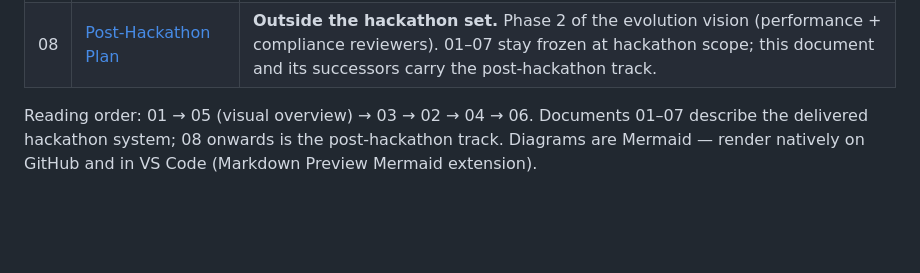
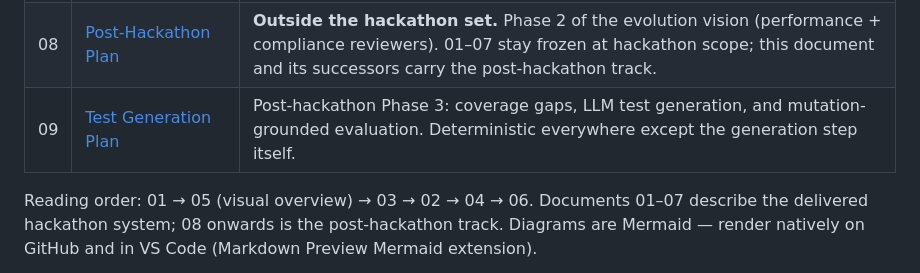
Before and after one commit to anandharshit712/Sentinel, a Markdown page: docs/solution/README.md, the part around the change. Drawn GitHub-style; blank space fills up the shorter version.

Commit message:
docs: index the Phase 3 plan and point the next-step marker at it

```diff
--- a/docs/solution/README.md
+++ b/docs/solution/README.md
@@ -14,6 +14,7 @@ Built on **Neuro-SAN** as the sole multi-agent orchestrator. Source problem stat
 | 06  | [Frontend Design](06-frontend-design.md)            | Decision Dashboard SPA: stack (React 19 + Vite 7 + TS + Tailwind v4 + React Router; plain fetch + native EventSource), routes, component hierarchy, data/SSE layer, design system, auth gating — derives from 01 §14 and 04 §9.                                     |
 | 07  | [Implementation Plan](07-implementation-plan.md)    | Contract-first, component-based build plan: tracer bullet, tracks A–D, milestones M0–M5, 3-day solo schedule, risk register.                                                                                   |
 | 08  | [Post-Hackathon Plan](08-post-hackathon-plan.md)    | **Outside the hackathon set.** Phase 2 of the evolution vision (performance + compliance reviewers). 01–07 stay frozen at hackathon scope; this document and its successors carry the post-hackathon track.                        |
+| 09  | [Test Generation Plan](09-test-generation-plan.md)  | Post-hackathon Phase 3: coverage gaps, LLM test generation, and mutation-grounded evaluation. Deterministic everywhere except the generation step itself.                        |
 
 Reading order: 01 → 05 (visual overview) → 03 → 02 → 04 → 06. Documents 01–07 describe the delivered hackathon system; 08 onwards is the post-hackathon track.
 Diagrams are Mermaid — render natively on GitHub and in VS Code (Markdown Preview Mermaid extension).
```
Also changed, not shown: CLAUDE.md (+1 -1 lines).
